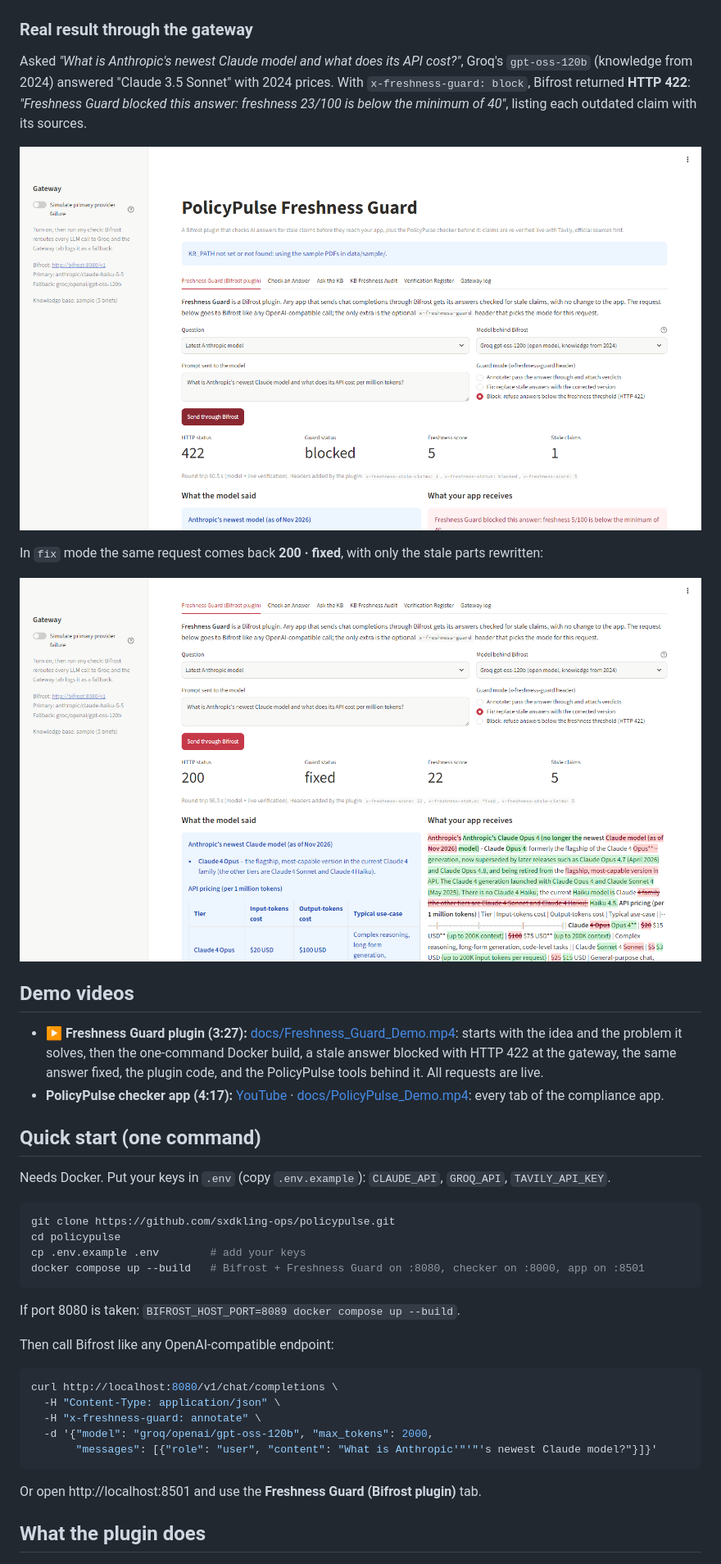
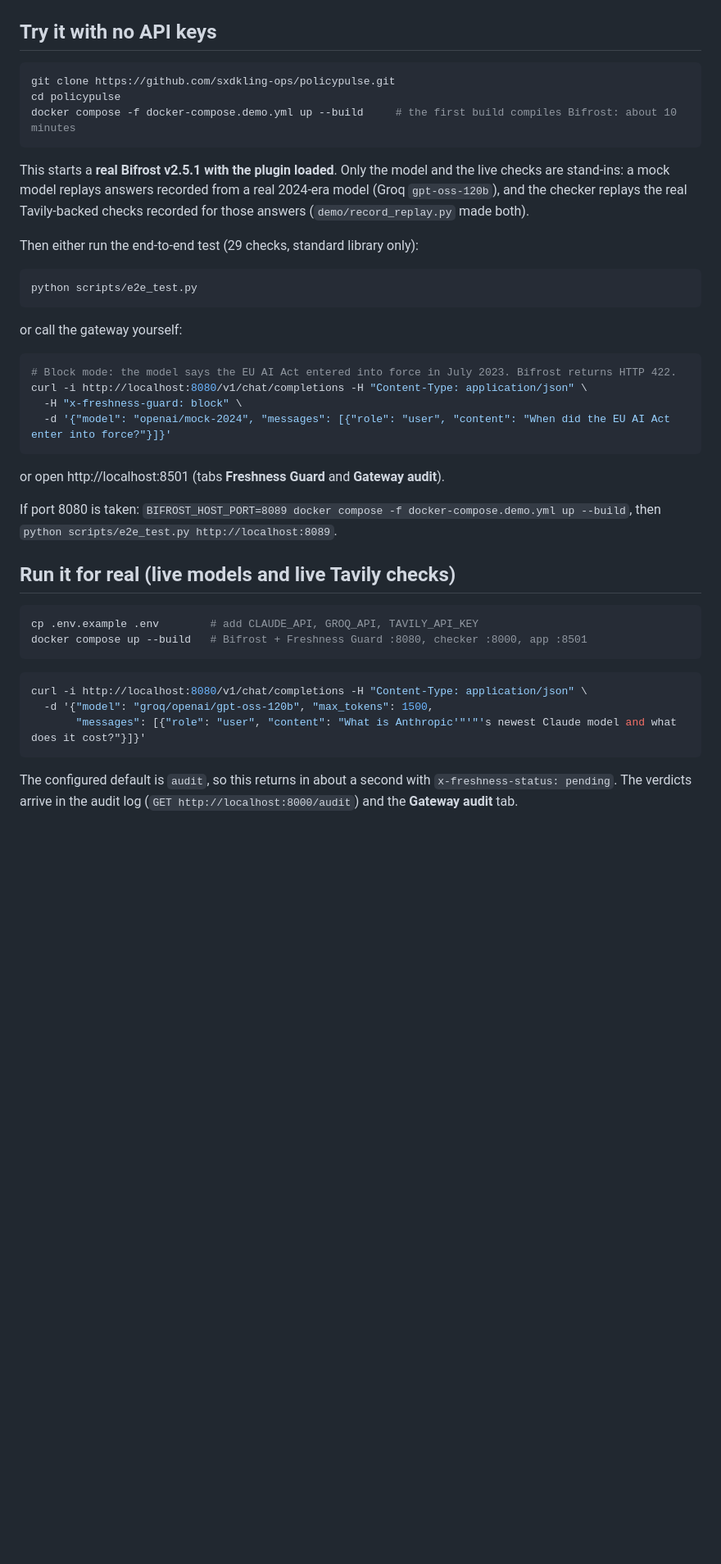
Before and after one commit to sxdkling-ops/policypulse, a Markdown page: README.md, the part around one of its changes. Shown at 82% size. GitHub-like rendering; blank space fills up the shorter version.

````diff
--- a/README.md
+++ b/README.md
@@ -19,51 +32,51 @@ The checking engine is **PolicyPulse**: it extracts time-sensitive claims, re-ve
 
 ![How Freshness Guard works inside Bifrost](docs/images/gateway-flow.png)
 
-### Real result through the gateway
-
-Asked *"What is Anthropic's newest Claude model and what does its API cost?"*, Groq's `gpt-oss-120b`
-(knowledge from 2024) answered "Claude 3.5 Sonnet" with 2024 prices. With `x-freshness-guard: block`, Bifrost
-returned **HTTP 422**: *"Freshness Guard blocked this answer: freshness 23/100 is below the minimum of 40"*,
-listing each outdated claim with its sources.
-
-![Freshness Guard blocking a stale answer](screenshots/0_freshness_guard_block.png)
-
-In `fix` mode the same request comes back **200 · fixed**, with only the stale parts rewritten:
-
-![Freshness Guard fixing a stale answer](screenshots/0b_freshness_guard_fix.png)
-
-## Demo videos
-
-- ▶ **Freshness Guard plugin (3:27):** [docs/Freshness_Guard_Demo.mp4](docs/Freshness_Guard_Demo.mp4): starts
-  with the idea and the problem it solves, then the one-command Docker build, a stale answer blocked with
-  HTTP 422 at the gateway, the same answer fixed, the plugin code, and the PolicyPulse tools behind it. All
-  requests are live.
-- **PolicyPulse checker app (4:17):** [YouTube](https://youtu.be/ktF9vd21EIM) ·
-  [docs/PolicyPulse_Demo.mp4](docs/PolicyPulse_Demo.mp4): every tab of the compliance app.
-
-## Quick start (one command)
-
-Needs Docker. Put your keys in `.env` (copy `.env.example`): `CLAUDE_API`, `GROQ_API`, `TAVILY_API_KEY`.
+## Try it with no API keys
 
 ```bash
 git clone https://github.com/sxdkling-ops/policypulse.git
 cd policypulse
-cp .env.example .env        # add your keys
-docker compose up --build   # Bifrost + Freshness Guard on :8080, checker on :8000, app on :8501
+docker compose -f docker-compose.demo.yml up --build     # the first build compiles Bifrost: about 10 minutes
 ```
 
-If port 8080 is taken: `BIFROST_HOST_PORT=8089 docker compose up --build`.
+This starts a **real Bifrost v2.5.1 with the plugin loaded**. Only the model and the live checks are
+stand-ins: a mock model replays answers recorded from a real 2024-era model (Groq `gpt-oss-120b`), and the
+checker replays the real Tavily-backed checks recorded for those answers (`demo/record_replay.py` made both).
 
-Then call Bifrost like any OpenAI-compatible endpoint:
+Then either run the end-to-end test (29 checks, standard library only):
 
 ```bash
-curl http://localhost:8080/v1/chat/completions \
-  -H "Content-Type: application/json" \
-  -H "x-freshness-guard: annotate" \
-  -d '{"model": "groq/openai/gpt-oss-120b", "max_tokens": 2000,
-       "messages": [{"role": "user", "content": "What is Anthropic'"'"'s newest Claude model?"}]}'
+python scripts/e2e_test.py
 ```
 
-Or open http://localhost:8501 and use the **Freshness Guard (Bifrost plugin)** tab.
+or call the gateway yourself:
 
-## What the plugin does
+```bash
+# Block mode: the model says the EU AI Act entered into force in July 2023. Bifrost returns HTTP 422.
+curl -i http://localhost:8080/v1/chat/completions -H "Content-Type: application/json" \
+  -H "x-freshness-guard: block" \
+  -d '{"model": "openai/mock-2024", "messages": [{"role": "user", "content": "When did the EU AI Act enter into force?"}]}'
+```
+
+or open http://localhost:8501 (tabs **Freshness Guard** and **Gateway audit**).
+
+If port 8080 is taken: `BIFROST_HOST_PORT=8089 docker compose -f docker-compose.demo.yml up --build`, then
+`python scripts/e2e_test.py http://localhost:8089`.
+
+## Run it for real (live models and live Tavily checks)
+
+```bash
+cp .env.example .env        # add CLAUDE_API, GROQ_API, TAVILY_API_KEY
+docker compose up --build   # Bifrost + Freshness Guard :8080, checker :8000, app :8501
+```
+
+```bash
+curl -i http://localhost:8080/v1/chat/completions -H "Content-Type: application/json" \
+  -d '{"model": "groq/openai/gpt-oss-120b", "max_tokens": 1500,
+       "messages": [{"role": "user", "content": "What is Anthropic'"'"'s newest Claude model and what does it cost?"}]}'
+```
+
+The configured default is `audit`, so this returns in about a second with `x-freshness-status: pending`. The
+verdicts arrive in the audit log (`GET http://localhost:8000/audit`) and the **Gateway audit** tab.
+
````
Also changed, not shown: other parts of README.md (+139 -131 lines), bifrost-plugin/freshnessguard/README.md (+1 -1 lines), screenshots/0c_gateway_audit.png (added), 3 other files.
